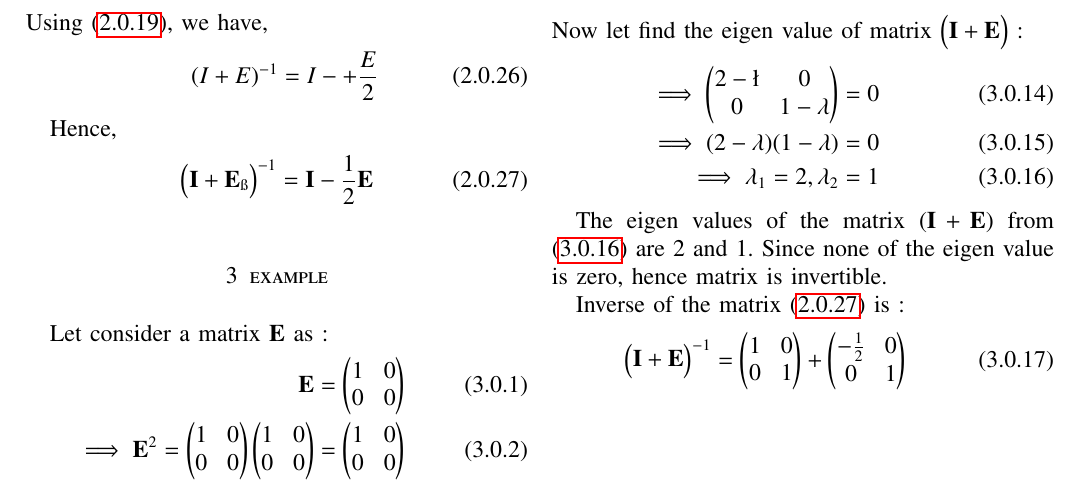
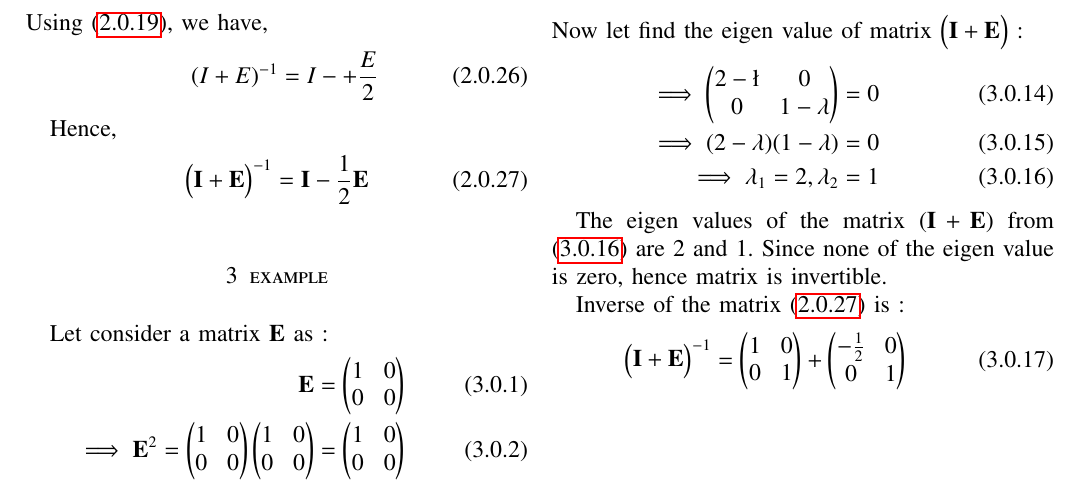
Before and after one commit to Ritesh622/Assignment, a LaTeX problem sheet (Assignment_14/Assignment 14.tex): part of page 2 of 2, cut so that both start at the same text. Compiled offline with pdfLaTeX.

Commit message:
Add files via upload

```diff
--- a/Assignment_14/Assignment 14.tex
+++ b/Assignment_14/Assignment 14.tex
@@ -252,7 +252,7 @@
 %	\end{multline}
 	Hence,
 	\begin{align}
-	\myvec{\vec{I} + \vec{E}_{\ss}}^{-1} =\vec{I} - \frac{1}{2}\vec{E} \label{2.27}
+	\myvec{\vec{I} + \vec{E}}^{-1} =\vec{I} - \frac{1}{2}\vec{E} \label{2.27}
 	\end{align}
 %	we can also verify our results as:
 %	\begin{multline}
```
Also changed, not shown: Assignment_14/Assignment 14.pdf.
